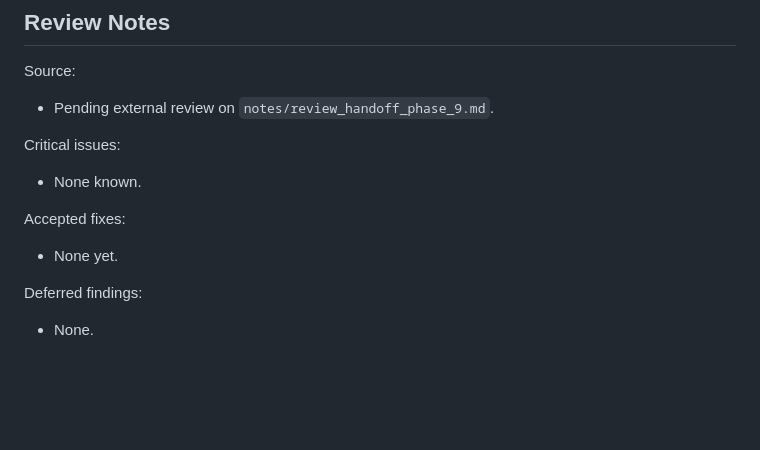
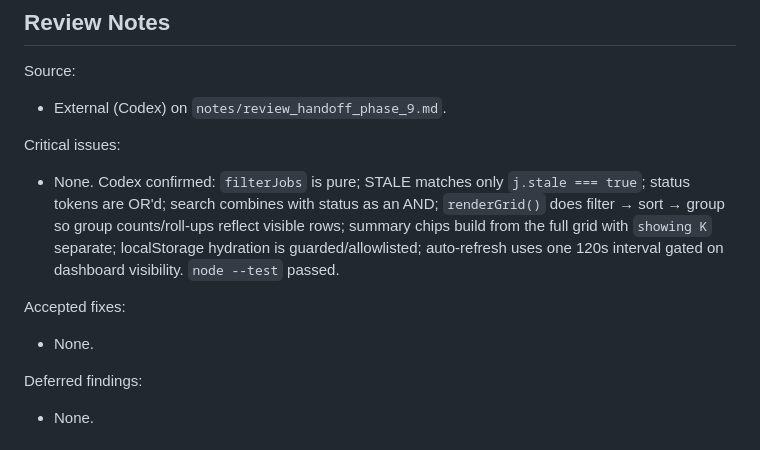
Before and after one commit to Matt-Teixeira/ops-dashboard, a Markdown page: markdown/PHASE_LOG.md, the part around the change. GitHub-like rendering; blank space fills up the shorter version.

Commit message:
Phase 9 review: record Codex result (no findings)
Codex review of notes/review_handoff_phase_9.md returned no findings:
filterJobs purity, STALE-only-on-j.stale, OR'd status tokens, search AND
status, filter->sort->group, full-grid summary with separate "showing K",
guarded localStorage, single visibility-gated 120s auto-refresh; node --test
passed. No code change.

Co-Authored-By: Claude Opus 4.8 (1M context) <noreply@anthropic.com>

```diff
--- a/markdown/PHASE_LOG.md
+++ b/markdown/PHASE_LOG.md
@@ -119,15 +119,20 @@ Manual / smoke tests:
 
 Source:
 
-- Pending external review on `notes/review_handoff_phase_9.md`.
+- External (Codex) on `notes/review_handoff_phase_9.md`.
 
 Critical issues:
 
-- None known.
+- None. Codex confirmed: `filterJobs` is pure; STALE matches only `j.stale === true`;
+  status tokens are OR'd; search combines with status as an AND; `renderGrid()` does
+  filter → sort → group so group counts/roll-ups reflect visible rows; summary chips
+  build from the full grid with `showing K` separate; localStorage hydration is
+  guarded/allowlisted; auto-refresh uses one 120s interval gated on dashboard
+  visibility. `node --test` passed.
 
 Accepted fixes:
 
-- None yet.
+- None.
 
 Deferred findings:
 
```
